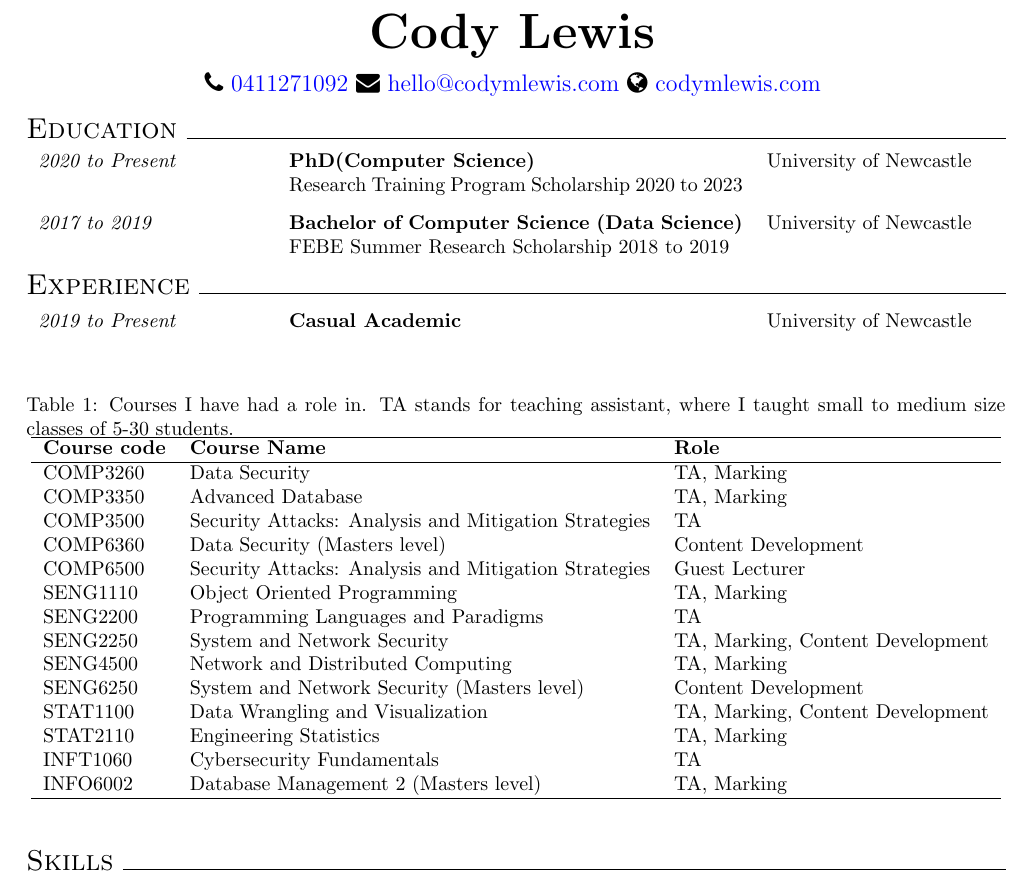
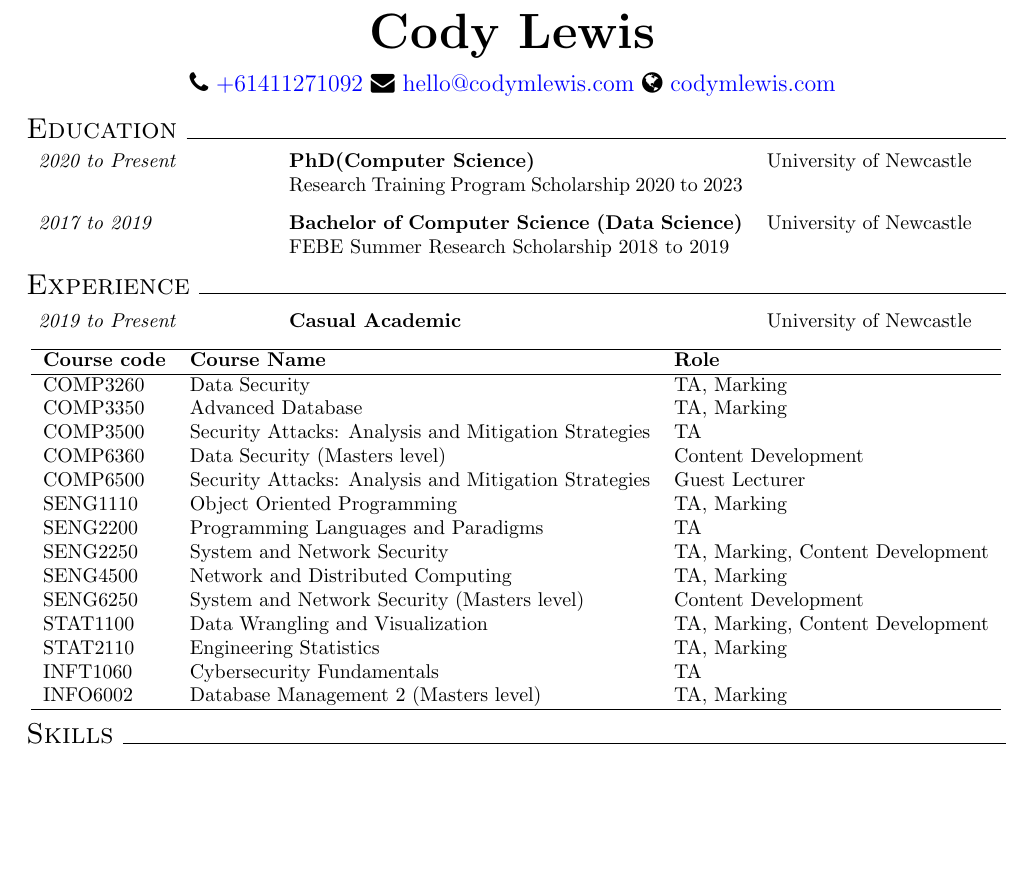
Before and after one commit to codymlewis/codymlewis.github.io, a LaTeX CV (resume/resume.tex): part of the page, cut so that both start at the same text, the shorter picture padded with empty space. Compiled offline with pdfLaTeX.

Commit message:
Made resume neater

```diff
--- a/resume/resume.tex
+++ b/resume/resume.tex
@@ -2,7 +2,7 @@
 
 \begin{document}
     \name{Cody Lewis}
-    \details{0411271092}{hello@codymlewis.com}{codymlewis.com}
+    \details{+61411271092}{hello@codymlewis.com}{codymlewis.com}
 
     \sectionpart{Education}
         \begin{tabularx}{\textwidth}{ >{\hsize=0.25\hsize}X  >{\hsize=0.5\hsize}X >{\hsize=0.25\hsize}X }
@@ -17,8 +17,8 @@
 
     \sectionpart{Experience}
         \experience{2019 to Present}{Casual Academic}{University of Newcastle}
-        \begin{table}[H]
-            \caption{Courses I have had a role in. TA stands for teaching assistant, where I taught small to medium size classes of 5-30 students.}
+        % \begin{table}[H]
+            % \caption{Courses I have had a role in. TA stands for teaching assistant, where I taught small to medium size classes of 5-30 students.}
             \begin{center}
             \begin{tabular}{ l l l }
                     \hline
@@ -41,7 +41,7 @@
                     \hline
             \end{tabular}
             \end{center}
-        \end{table}
+        % \end{table}
 
     \sectionpart{Skills}
         \skill{Tools}{Linux, Git, Android studio, make, cmake}
```
Also changed, not shown: resume.pdf.
